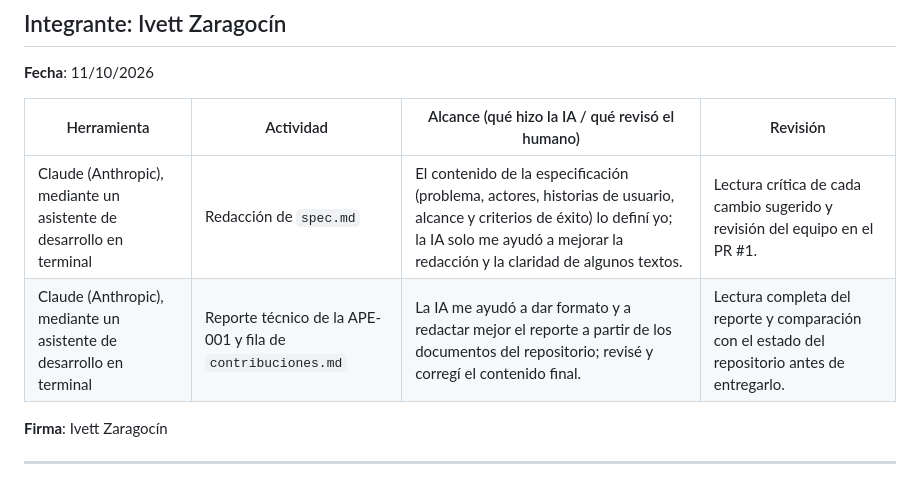
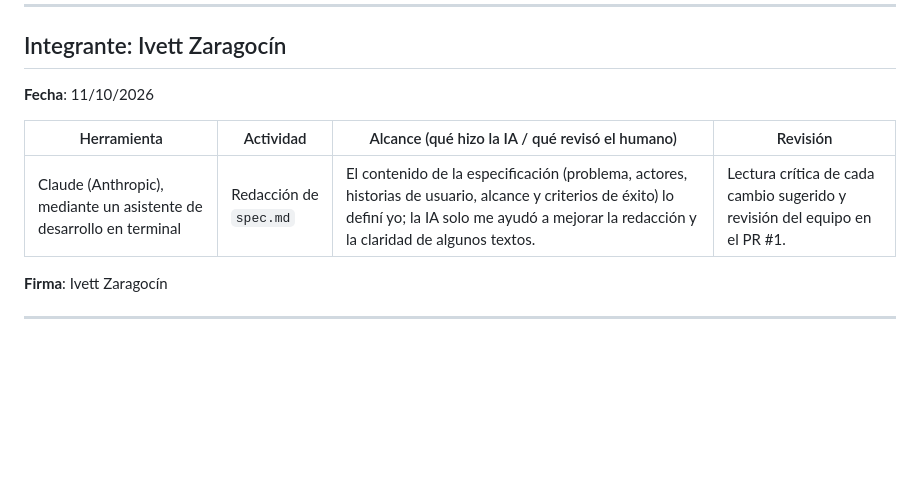
Before and after one commit to Jaimewww/sistema-practicas-preprofesionales-unl, a Markdown page: docs/declaracion-ia.md, the part around the change. Drawn GitHub-style; blank space fills up the shorter version.

Commit message:
docs: narrow Ivett AI-use declaration to spec writing

```diff
--- a/docs/declaracion-ia.md
+++ b/docs/declaracion-ia.md
@@ -45,7 +45,6 @@ Cada integrante declara cómo usó herramientas de IA en este trabajo. La declar
 | Herramienta | Actividad | Alcance (qué hizo la IA / qué revisó el humano) | Revisión |
 | --- | --- | --- | --- |
 | Claude (Anthropic), mediante un asistente de desarrollo en terminal | Redacción de `spec.md` | El contenido de la especificación (problema, actores, historias de usuario, alcance y criterios de éxito) lo definí yo; la IA solo me ayudó a mejorar la redacción y la claridad de algunos textos. | Lectura crítica de cada cambio sugerido y revisión del equipo en el PR #1. |
-| Claude (Anthropic), mediante un asistente de desarrollo en terminal | Reporte técnico de la APE-001 y fila de `contribuciones.md` | La IA me ayudó a dar formato y a redactar mejor el reporte a partir de los documentos del repositorio; revisé y corregí el contenido final. | Lectura completa del reporte y comparación con el estado del repositorio antes de entregarlo. |
 
 **Firma**: Ivett Zaragocín
 
```
